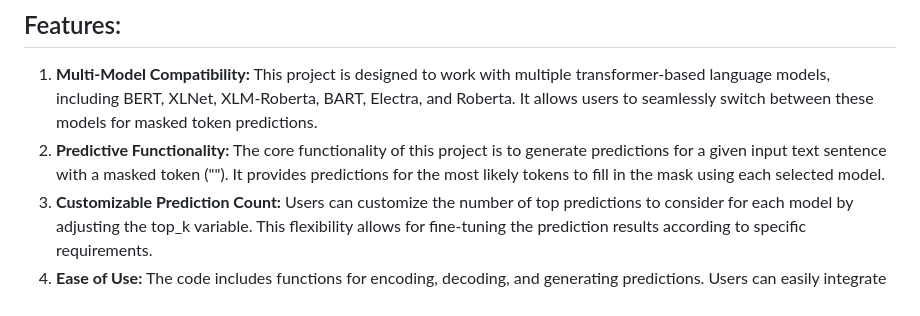
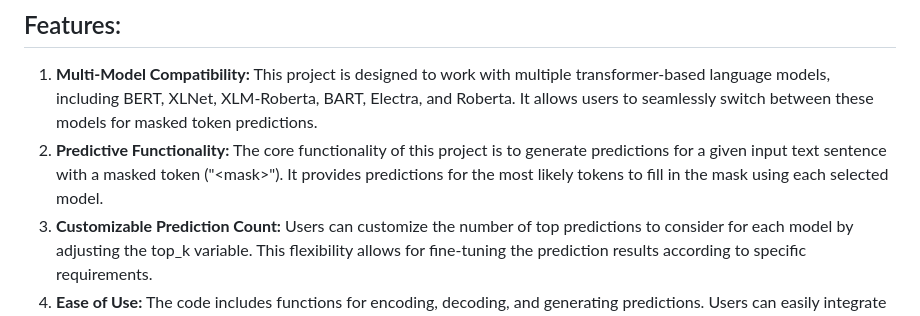
Before and after one commit to gxutxm/Word-Predictor-Using-Transformers, a Markdown page: README.md, the part around the change. GitHub-like rendering.

```diff
--- a/README.md
+++ b/README.md
@@ -5,7 +5,7 @@ This is a language model that can predict the next word in a sequence. It is bas
 ## Features:
 
 1. **Multi-Model Compatibility:** This project is designed to work with multiple transformer-based language models, including BERT, XLNet, XLM-Roberta, BART, Electra, and Roberta. It allows users to seamlessly switch between these models for masked token predictions.
-2. **Predictive Functionality:** The core functionality of this project is to generate predictions for a given input text sentence with a masked token ("<mask>"). It provides predictions for the most likely tokens to fill in the mask using each selected model.
+2. **Predictive Functionality:** The core functionality of this project is to generate predictions for a given input text sentence with a masked token ("<mask<mask>>"). It provides predictions for the most likely tokens to fill in the mask using each selected model.
 3. **Customizable Prediction Count:** Users can customize the number of top predictions to consider for each model by adjusting the top_k variable. This flexibility allows for fine-tuning the prediction results according to specific requirements.
 4. **Ease of Use:** The code includes functions for encoding, decoding, and generating predictions. Users can easily integrate this functionality into their own projects or use it for experimentation and analysis.
 5. **Pre-Trained Models:** The project leverages pre-trained transformer models from the Hugging Face Transformers library, which are known for their high performance in natural language understanding tasks. This ensures that the predictions are based on state-of-the-art language models.
```
